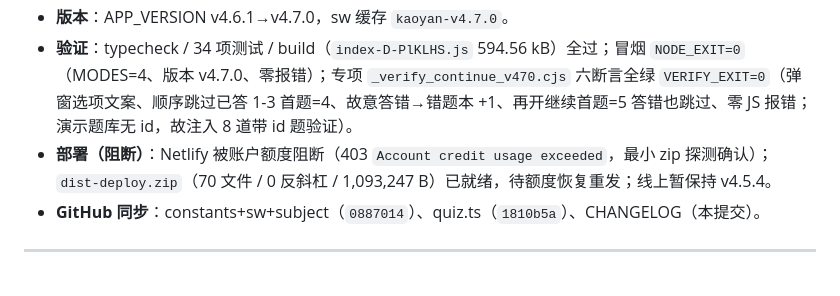
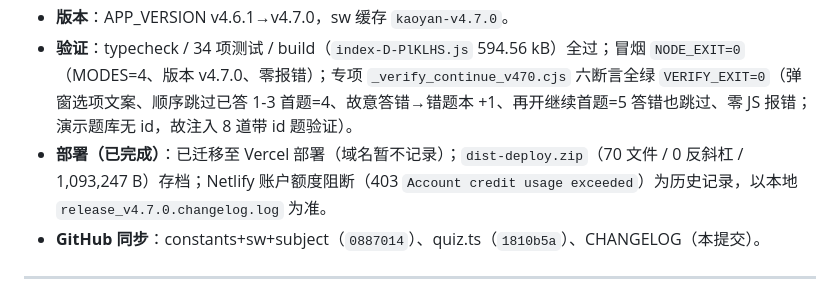
Before and after one commit to winston0510/kaoyan, a Markdown page: CHANGELOG.md, the part around the change. Rendered like a GitHub page.

Commit message:
docs: update CHANGELOG v4.7.0 deploy status (migrated to Vercel)

```diff
--- a/CHANGELOG.md
+++ b/CHANGELOG.md
@@ -14,7 +14,7 @@
 - **过滤逻辑**（`src/ui/quiz.ts` `startQuiz`）：新增 `continue` 分支——以 `kaoyan_records` 中 `question_id` 非空的记录构建 `answeredIds` 集合，凡 id 在集合中即剔除；新增 `allAnswered` 标志，范围内题目全部答完时空态精确提示「题目已全部刷完，试试「错题重做」或更换范围」。
 - **版本**：APP_VERSION v4.6.1→v4.7.0，sw 缓存 `kaoyan-v4.7.0`。
 - **验证**：typecheck / 34 项测试 / build（`index-D-PlKLHS.js` 594.56 kB）全过；冒烟 `NODE_EXIT=0`（MODES=4、版本 v4.7.0、零报错）；专项 `_verify_continue_v470.cjs` 六断言全绿 `VERIFY_EXIT=0`（弹窗选项文案、顺序跳过已答 1-3 首题=4、故意答错→错题本 +1、再开继续首题=5 答错也跳过、零 JS 报错；演示题库无 id，故注入 8 道带 id 题验证）。
-- **部署（阻断）**：Netlify 被账户额度阻断（403 `Account credit usage exceeded`，最小 zip 探测确认）；`dist-deploy.zip`（70 文件 / 0 反斜杠 / 1,093,247 B）已就绪，待额度恢复重发；线上暂保持 v4.5.4。
+- **部署（已完成）**：已迁移至 Vercel 部署（域名暂不记录）；`dist-deploy.zip`（70 文件 / 0 反斜杠 / 1,093,247 B）存档；Netlify 账户额度阻断（403 `Account credit usage exceeded`）为历史记录，以本地 `release_v4.7.0.changelog.log` 为准。
 - **GitHub 同步**：constants+sw+subject（`0887014`）、quiz.ts（`1810b5a`）、CHANGELOG（本提交）。
 
 ---
```
